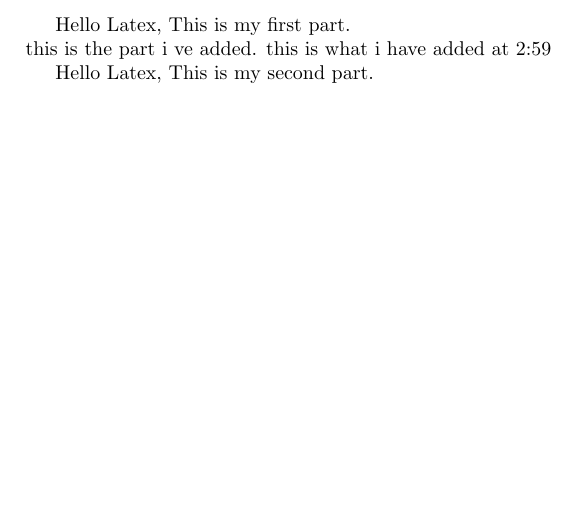
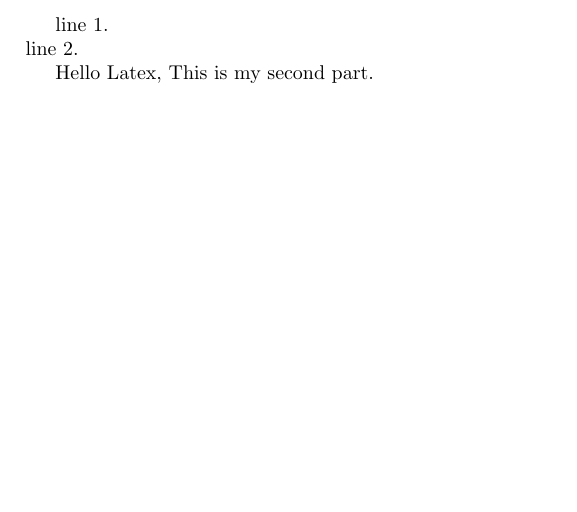
Before and after one commit to leperse2016/hello-world, a LaTeX document (first_file.tex): part of the page, cut at the place of the change. Compiled offline with pdfLaTeX.

Commit message:
Update first_file.tex

```diff
--- a/first_file.tex
+++ b/first_file.tex
@@ -3,9 +3,8 @@
 
 \begin{document}
 
-Hello Latex, This is my first part.\newline
-this is the part i ve added.
-this is what i have added at 2:59
+line 1.\newline
+line 2.
 
 
 \input{second_file}
```
